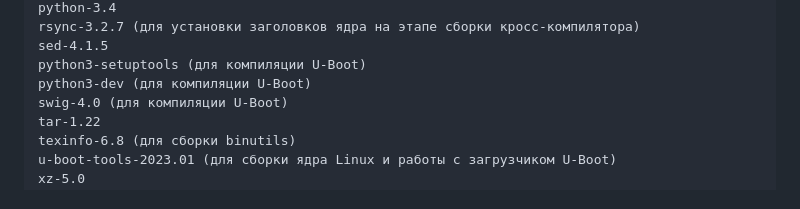
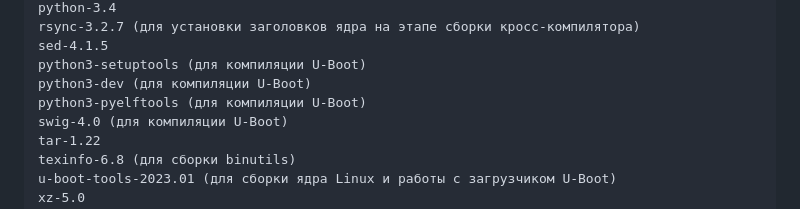
Before and after one commit to stm66/stm66.github.io, a Markdown page: work/arm_linux.md, the part around the change. Rendered like a GitHub page.

Commit message:
gvyvvuuvuy

```diff
--- a/work/arm_linux.md
+++ b/work/arm_linux.md
@@ -37,6 +37,7 @@
     sed-4.1.5
     python3-setuptools (для компиляции U-Boot)
     python3-dev (для компиляции U-Boot)
+    python3-pyelftools (для компиляции U-Boot)
     swig-4.0 (для компиляции U-Boot)
     tar-1.22
     texinfo-6.8 (для сборки binutils)
```
